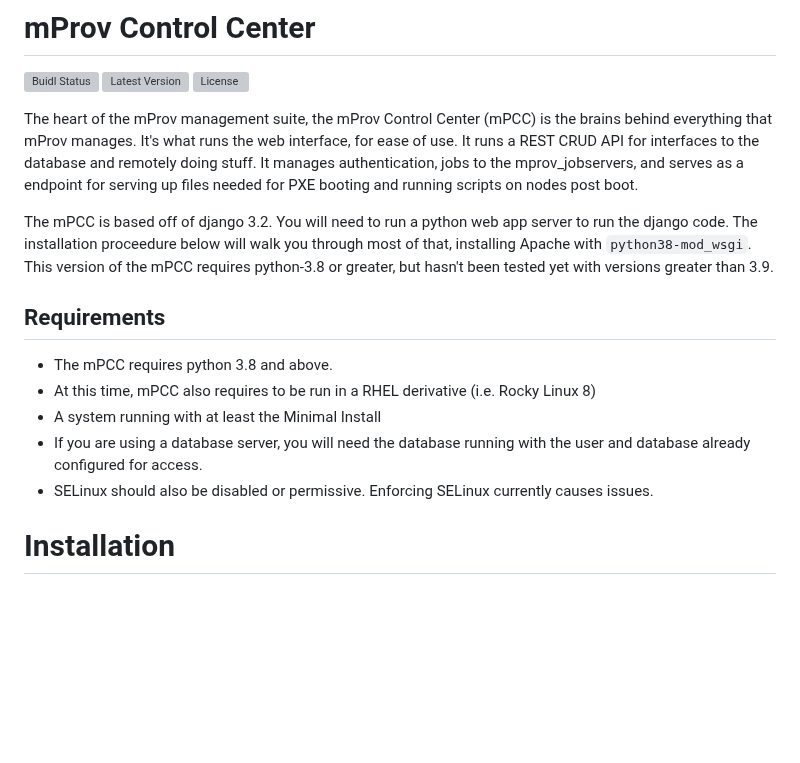
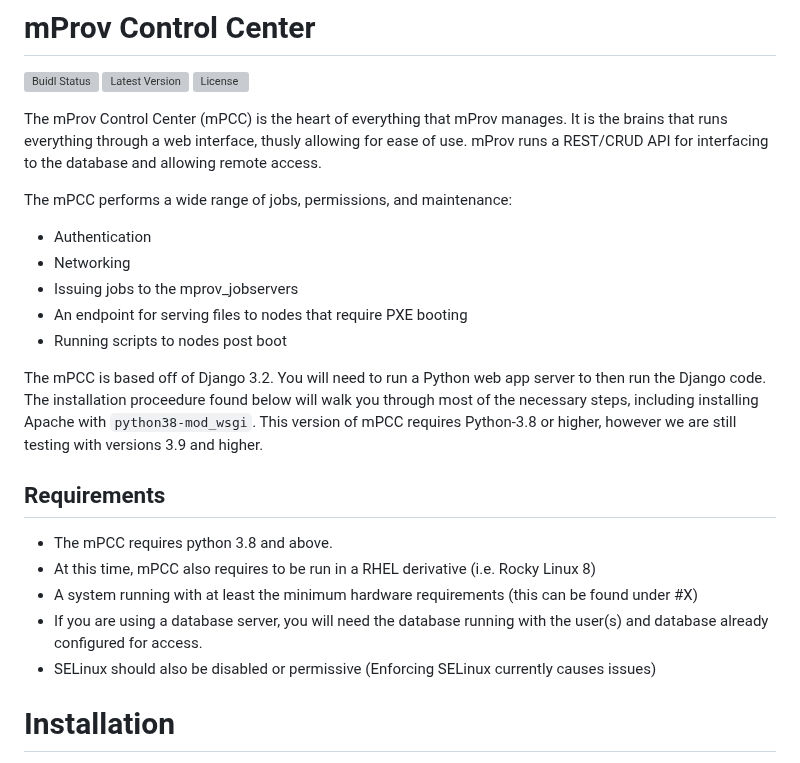
Before and after one commit to mprov-ng/mprov_control_center, a Markdown page: README.md, the part around the change. Rendered like a GitHub page; blank space fills up the shorter version; grey boxes are pictures that could not be loaded.

Commit message:
Update README.md
Changed wording of Readme focusing on initial blurb and requirements sections.

```diff
--- a/README.md
+++ b/README.md
@@ -4,16 +4,23 @@
 ![Latest Version](https://img.shields.io/github/v/tag/mprov-ng/mprov_control_center?style=plastic)
 ![License](https://img.shields.io/github/license/mprov-ng/mprov_control_center?style=plastic)
 
-The heart of the mProv management suite, the mProv Control Center (mPCC) is the brains behind everything that mProv manages.  It's what runs the web interface, for ease of use.  It runs a REST CRUD API for interfaces to the database and remotely doing stuff.  It manages authentication, jobs to the mprov_jobservers, and serves as a endpoint for serving up files needed for PXE booting and running scripts on nodes post boot.
+The mProv Control Center (mPCC) is the heart of everything that mProv manages. It is the brains that runs everything through a web interface, thusly allowing for ease of use. mProv runs a REST/CRUD API for interfacing to the database and allowing remote access.
 
-The mPCC is based off of django 3.2.  You will need to run a python web app server to run the django code.  The installation proceedure below will walk you through most of that, installing Apache with `python38-mod_wsgi`.  This version of the mPCC requires python-3.8 or greater, but hasn't been tested yet with versions greater than 3.9.
+The mPCC performs a wide range of jobs, permissions, and maintenance:
+- Authentication
+- Networking
+- Issuing jobs to the mprov_jobservers
+- An endpoint for serving files to nodes that require PXE booting
+- Running scripts to nodes post boot
+
+The mPCC is based off of Django 3.2. You will need to run a Python web app server to then run the Django code. The installation proceedure found below will walk you through most of the necessary steps, including installing Apache with `python38-mod_wsgi`. This version of mPCC requires Python-3.8 or higher, however we are still testing with versions 3.9 and higher.
 
 ## Requirements
 - The mPCC requires python 3.8 and above.
 - At this time, mPCC also requires to be run in a RHEL derivative (i.e. Rocky Linux 8)
-- A system running with at least the Minimal Install
-- If you are using a database server, you will need the database running with the user and database already configured for access.
-- SELinux should also be disabled or permissive.  Enforcing SELinux currently causes issues.
+- A system running with at least the minimum hardware requirements (this can be found under #X)
+- If you are using a database server, you will need the database running with the user(s) and database already configured for access.
+- SELinux should also be disabled or permissive (Enforcing SELinux currently causes issues)
 
 # Installation
 This installation proceedure assumes that you have a system with at least the "Minimal Install" packages installed.  You can have more than that, but the installer assumes it will have to handle most of the dependancy installaion.
```
